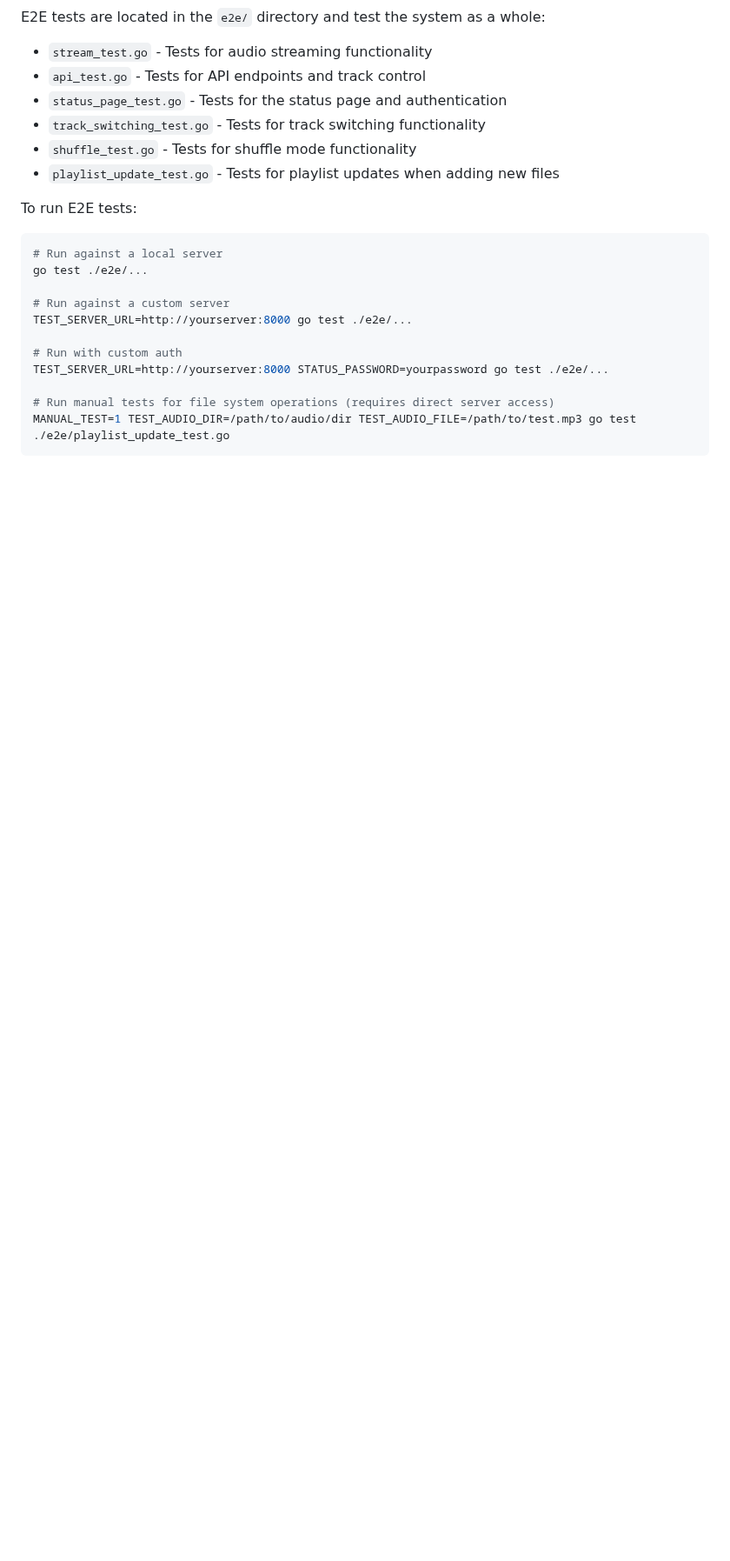
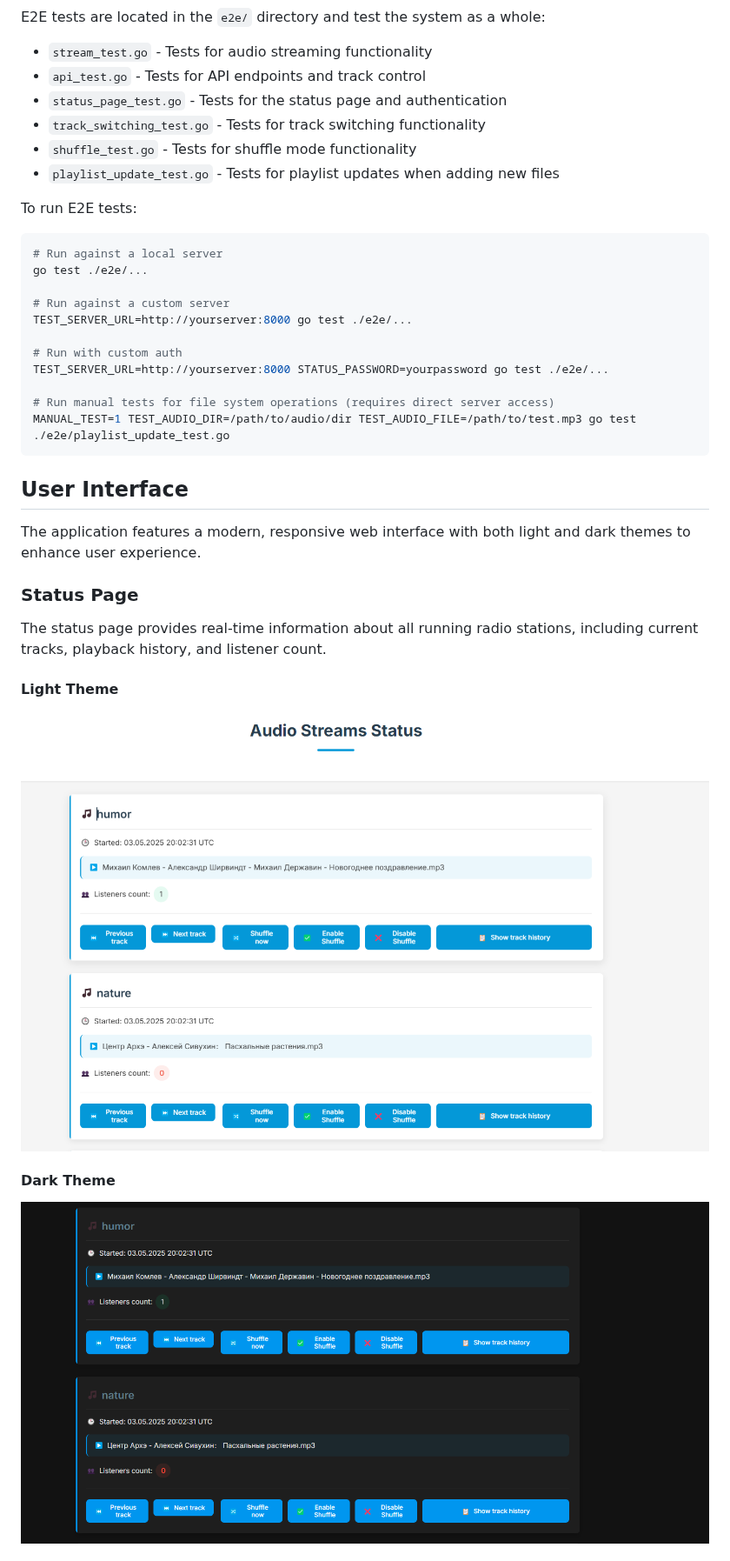
Before and after one commit to aposazhennikov/stream-audio-to-web, a Markdown page: README.md, the part around one of its changes. Shown at 87% size. Drawn GitHub-style; pictures changed too: docs/images/status-page-day.png (added), docs/images/status-page-night.png (added); blank space fills up the shorter version.

Commit message:
add: docs image + upd: Readme.md

````diff
--- a/README.md
+++ b/README.md
@@ -415,3 +415,17 @@ TEST_SERVER_URL=http://yourserver:8000 STATUS_PASSWORD=yourpassword go test ./e2
 MANUAL_TEST=1 TEST_AUDIO_DIR=/path/to/audio/dir TEST_AUDIO_FILE=/path/to/test.mp3 go test ./e2e/playlist_update_test.go
 ```
 
+## User Interface
+
+The application features a modern, responsive web interface with both light and dark themes to enhance user experience.
+
+### Status Page
+
+The status page provides real-time information about all running radio stations, including current tracks, playback history, and listener count.
+
+#### Light Theme
+![Status Page - Light Theme](docs/images/status-page-day.png)
+
+#### Dark Theme
+![Status Page - Dark Theme](docs/images/status-page-night.png)
+
````
Also changed, not shown: other parts of README.md (+20 -0 lines), docs/images/404-day.png (added), docs/images/404-night.png (added), docs/images/login-day.png (added), docs/images/login-night.png (added), 1 other file.
